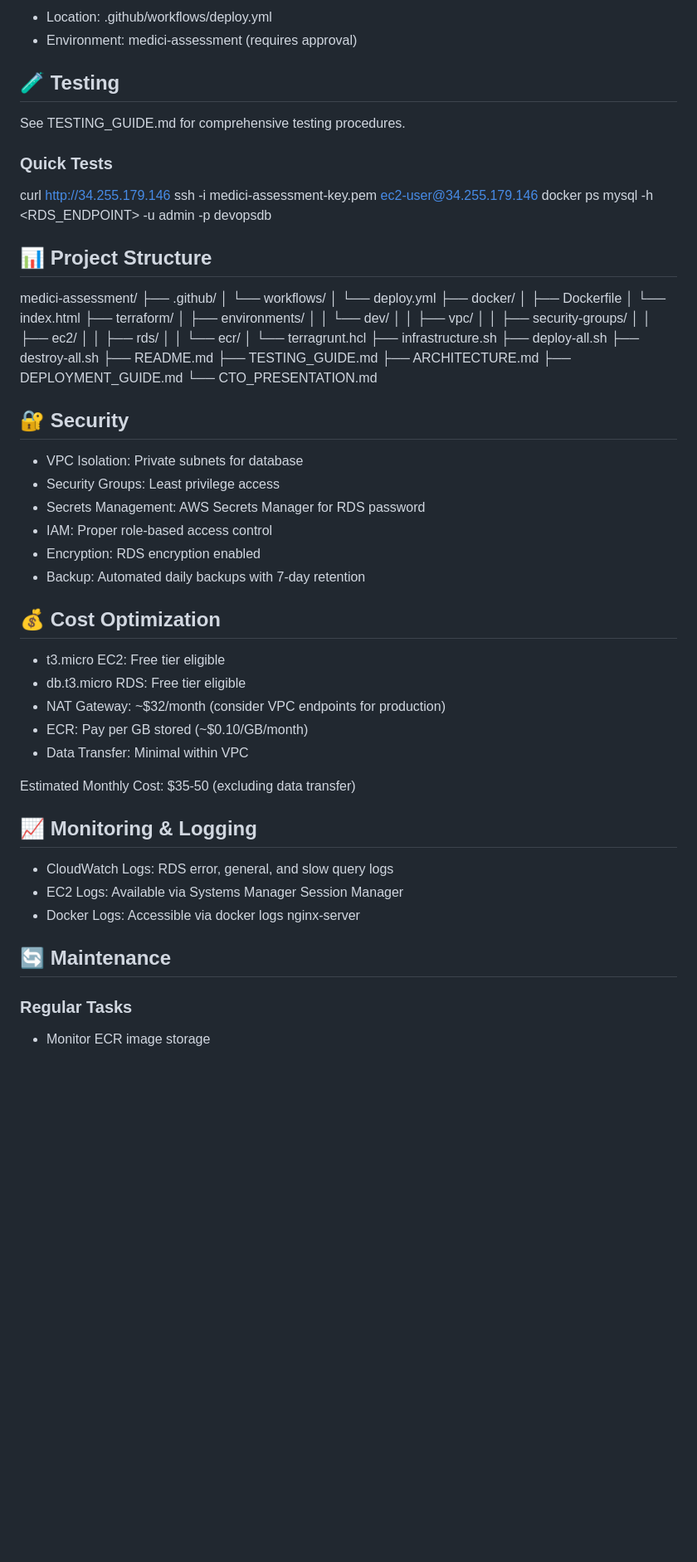
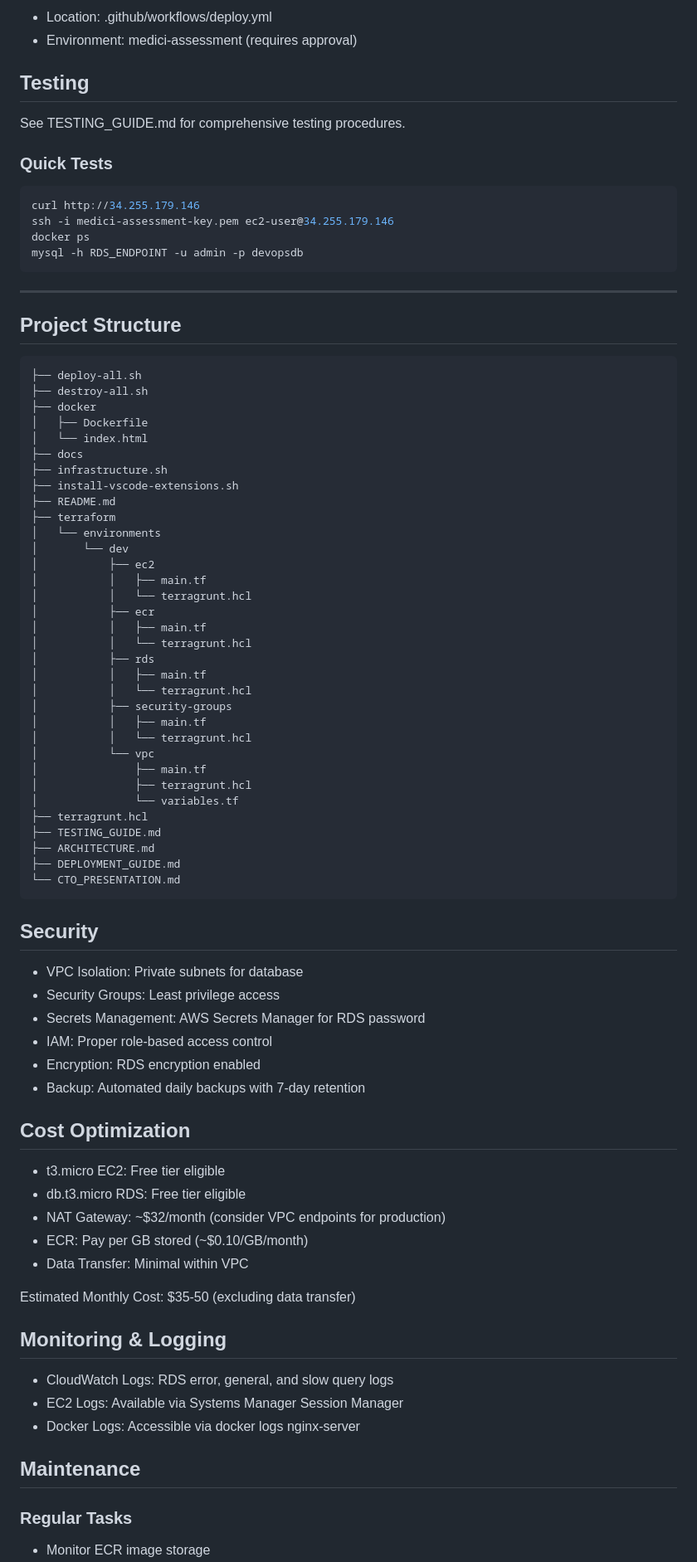
Before and after one commit to jasonklaskey/medici-assessment, a Markdown page: README.md, the part around one of its changes. Shown at 83% size. Drawn GitHub-style; blank space fills up the shorter version.

Commit message:
Refactor section headings and formatting in README
Updated formatting and section headings in README.md for consistency and clarity.

````diff
--- a/README.md
+++ b/README.md
@@ -85,45 +88,57 @@ The script will:
 - Location: .github/workflows/deploy.yml
 - Environment: medici-assessment (requires approval)
 
-## 🧪 Testing
+## Testing
 
 See TESTING_GUIDE.md for comprehensive testing procedures.
 
 ### Quick Tests
-
+```bash
 curl http://34.255.179.146
 ssh -i medici-assessment-key.pem ec2-user@34.255.179.146
 docker ps
-mysql -h <RDS_ENDPOINT> -u admin -p devopsdb
+mysql -h RDS_ENDPOINT -u admin -p devopsdb
+```
 
-## 📊 Project Structure
+---
 
-medici-assessment/
-├── .github/
-│   └── workflows/
-│       └── deploy.yml
-├── docker/
-│   ├── Dockerfile
-│   └── index.html
-├── terraform/
-│   ├── environments/
-│   │   └── dev/
-│   │       ├── vpc/
-│   │       ├── security-groups/
-│   │       ├── ec2/
-│   │       ├── rds/
-│   │       └── ecr/
-│   └── terragrunt.hcl
-├── infrastructure.sh
+## Project Structure
+```
 ├── deploy-all.sh
 ├── destroy-all.sh
+├── docker
+│   ├── Dockerfile
+│   └── index.html
+├── docs
+├── infrastructure.sh
+├── install-vscode-extensions.sh
 ├── README.md
+├── terraform
+│   └── environments
+│       └── dev
+│           ├── ec2
+│           │   ├── main.tf
+│           │   └── terragrunt.hcl
+│           ├── ecr
+│           │   ├── main.tf
+│           │   └── terragrunt.hcl
+│           ├── rds
+│           │   ├── main.tf
+│           │   └── terragrunt.hcl
+│           ├── security-groups
+│           │   ├── main.tf
+│           │   └── terragrunt.hcl
+│           └── vpc
+│               ├── main.tf
+│               ├── terragrunt.hcl
+│               └── variables.tf
+├── terragrunt.hcl
 ├── TESTING_GUIDE.md
 ├── ARCHITECTURE.md
 ├── DEPLOYMENT_GUIDE.md
 └── CTO_PRESENTATION.md
-
-## 🔐 Security
+```
+## Security
 
 - VPC Isolation: Private subnets for database
 - Security Groups: Least privilege access
@@ -132,7 +147,7 @@ medici-assessment/
 - Encryption: RDS encryption enabled
 - Backup: Automated daily backups with 7-day retention
 
-## 💰 Cost Optimization
+## Cost Optimization
 
 - t3.micro EC2: Free tier eligible
 - db.t3.micro RDS: Free tier eligible
@@ -142,13 +157,13 @@ medici-assessment/
 
 Estimated Monthly Cost: $35-50 (excluding data transfer)
 
-## 📈 Monitoring & Logging
+## Monitoring & Logging
 
 - CloudWatch Logs: RDS error, general, and slow query logs
 - EC2 Logs: Available via Systems Manager Session Manager
 - Docker Logs: Accessible via docker logs nginx-server
 
-## 🔄 Maintenance
+## Maintenance
 
 ### Regular Tasks
 - Monitor ECR image storage
````
Also changed, not shown: other parts of README.md (+22 -13 lines).
